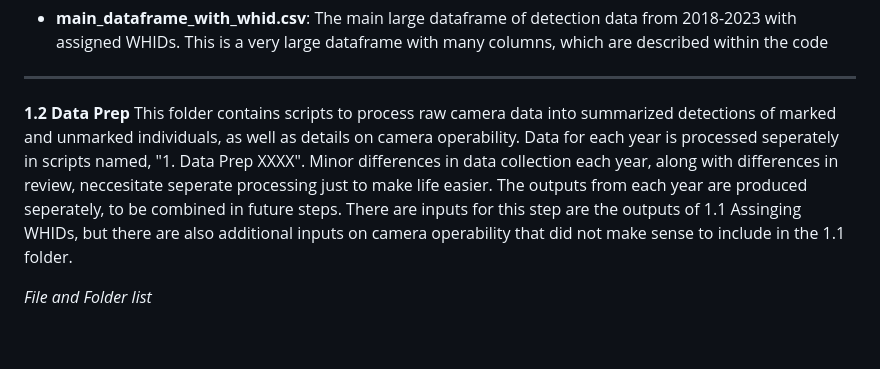
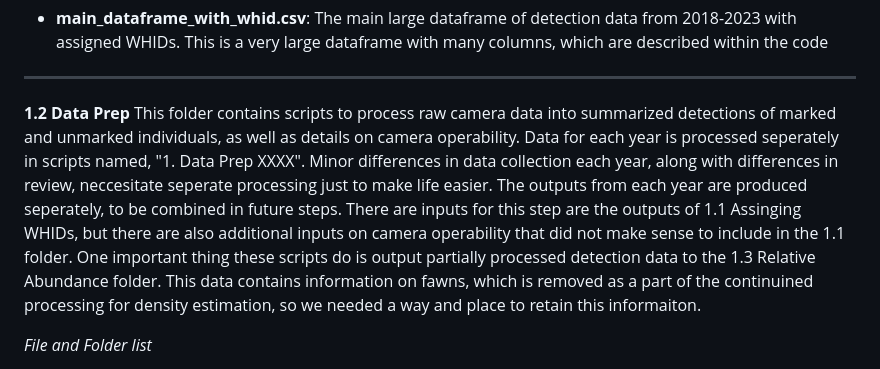
Before and after one commit to andrew-barnas/Oak-Bay-Deer-Density, a Markdown page: README.md, the part around the change. GitHub-like rendering; blank space fills up the shorter version.

```diff
--- a/README.md
+++ b/README.md
@@ -48,7 +48,7 @@ This folder contains code to assign Wildlife Health IDs to the raw detection dat
 <hr>
 
 **1.2 Data Prep**
-This folder contains scripts to process raw camera data into summarized detections of marked and unmarked individuals, as well as details on camera operability. Data for each year is processed seperately in scripts named, "1. Data Prep XXXX". Minor differences in data collection each year, along with differences in review, neccesitate seperate processing just to make life easier. The outputs from each year are produced seperately, to be combined in future steps. There are inputs for this step are the outputs of 1.1 Assinging WHIDs, but there are also additional inputs on camera operability that did not make sense to include in the 1.1 folder.
+This folder contains scripts to process raw camera data into summarized detections of marked and unmarked individuals, as well as details on camera operability. Data for each year is processed seperately in scripts named, "1. Data Prep XXXX". Minor differences in data collection each year, along with differences in review, neccesitate seperate processing just to make life easier. The outputs from each year are produced seperately, to be combined in future steps. There are inputs for this step are the outputs of 1.1 Assinging WHIDs, but there are also additional inputs on camera operability that did not make sense to include in the 1.1 folder. One important thing these scripts do is output partially processed detection data to the 1.3 Relative Abundance folder. This data contains information on fawns, which is removed as a part of the continuined processing for density estimation, so we needed a way and place to retain this informaiton.
 
 *File and Folder list*
 * <span style = "color: #7B0F17;">**1.2 Data Prep 2018.RMD**</span>: Markdown file for processing 2018 data
```
